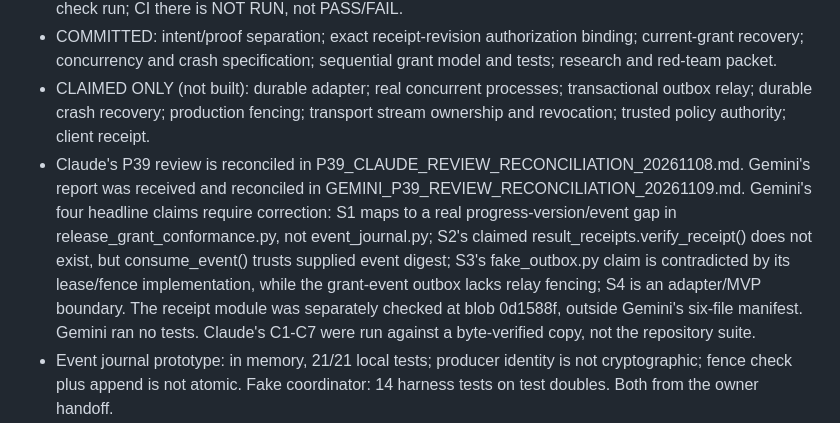
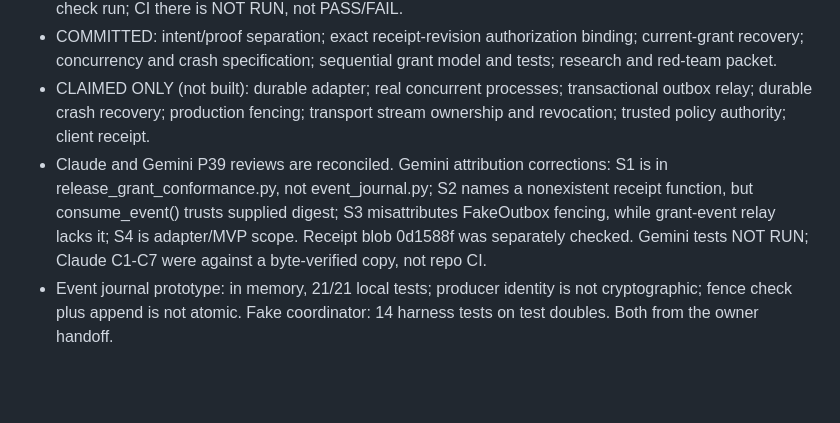
Before and after one commit to marcelosofficial-ctrl/PocketCode-, a Markdown page: AI_COLLAB/STATE.md, the part around the change. Rendered like a GitHub page; blank space fills up the shorter version.

Commit message:
docs(state): keep current state within limit

```diff
--- a/AI_COLLAB/STATE.md
+++ b/AI_COLLAB/STATE.md
@@ -6,7 +6,7 @@ Updated: 2026-11-09 by ChatGPT. Sources: live branch files, GitHub API state, Cl
 - VERIFIED: Actions run 42365455316 on exact source/test SHA 744cb4dc7cd4994647c84ac7476d0c78a21f0540, workflow "PocketCode Python conformance tests", job unittest: 266/266 PASS. Historical source/test evidence only. Latest documentation-only HEAD had no check run; CI there is NOT RUN, not PASS/FAIL.
 - COMMITTED: intent/proof separation; exact receipt-revision authorization binding; current-grant recovery; concurrency and crash specification; sequential grant model and tests; research and red-team packet.
 - CLAIMED ONLY (not built): durable adapter; real concurrent processes; transactional outbox relay; durable crash recovery; production fencing; transport stream ownership and revocation; trusted policy authority; client receipt.
-- Claude's P39 review is reconciled in P39_CLAUDE_REVIEW_RECONCILIATION_20261108.md. Gemini's report was received and reconciled in GEMINI_P39_REVIEW_RECONCILIATION_20261109.md. Gemini's four headline claims require correction: S1 maps to a real progress-version/event gap in release_grant_conformance.py, not event_journal.py; S2's claimed result_receipts.verify_receipt() does not exist, but consume_event() trusts supplied event digest; S3's fake_outbox.py claim is contradicted by its lease/fence implementation, while the grant-event outbox lacks relay fencing; S4 is an adapter/MVP boundary. The receipt module was separately checked at blob 0d1588f, outside Gemini's six-file manifest. Gemini ran no tests. Claude's C1-C7 were run against a byte-verified copy, not the repository suite.
+- Claude and Gemini P39 reviews are reconciled. Gemini attribution corrections: S1 is in release_grant_conformance.py, not event_journal.py; S2 names a nonexistent receipt function, but consume_event() trusts supplied digest; S3 misattributes FakeOutbox fencing, while grant-event relay lacks it; S4 is adapter/MVP scope. Receipt blob 0d1588f was separately checked. Gemini tests NOT RUN; Claude C1-C7 were against a byte-verified copy, not repo CI.
 - Event journal prototype: in memory, 21/21 local tests; producer identity is not cryptographic; fence check plus append is not atomic. Fake coordinator: 14 harness tests on test doubles. Both from the owner handoff.
 - Pyodios on the owner's iPhone (owner-reported): v1.1.0 build 7, Pyodide 314.0.5, Python 3.14.2. First Editor run showed only "[Bridge/executePython] PythonError"; Console probe NOT RUN; bridge cause UNKNOWN.
 - Product program (research only): STRATEGY_PROGRAM_20261108.md; website audit, governance audit, iPhone roadmap and the no-spend PWA path are committed. No spending is authorized.
```
